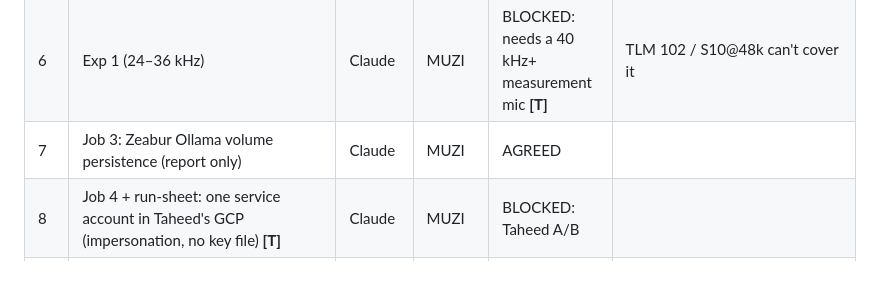
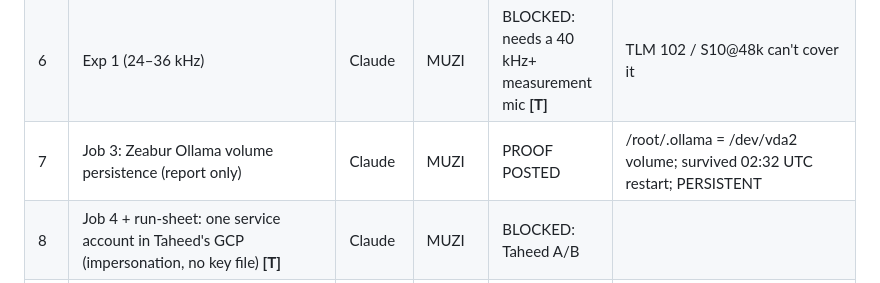
Before and after one commit to taheedwatsup-nin9/BIG-ASS-REPO, a Markdown page: mesh-ops/muzi-sync/SESSION.md, the part around the change. Drawn GitHub-style.

Commit message:
muzi-sync: #7 proof posted (Ollama volume persistent)
Co-Authored-By: Claude Opus 5.5 <noreply@anthropic.com>
Claude-Session: https://claude.ai/code/session_01MVc3xGDusAUdwUTb3MUFNL

```diff
--- a/mesh-ops/muzi-sync/SESSION.md
+++ b/mesh-ops/muzi-sync/SESSION.md
@@ -17,7 +17,7 @@ One shared list of what we have AGREED. Rules:
 | 4 | Exp 8 run on a valid chain | Claude | MUZI | PROOF POSTED | results/EXP8_RESULTS_2026-10-22.md; run log row 22:54 |
 | 5 | Re-render exp8 premix with Track A polarity flip at 14.8 s | MUZI | Claude | PROPOSED | null can't appear without it |
 | 6 | Exp 1 (24–36 kHz) | Claude | MUZI | BLOCKED: needs a 40 kHz+ measurement mic **[T]** | TLM 102 / S10@48k can't cover it |
-| 7 | Job 3: Zeabur Ollama volume persistence (report only) | Claude | MUZI | AGREED | |
+| 7 | Job 3: Zeabur Ollama volume persistence (report only) | Claude | MUZI | PROOF POSTED | /root/.ollama = /dev/vda2 volume; survived 02:32 UTC restart; PERSISTENT |
 | 8 | Job 4 + run-sheet: one service account in Taheed's GCP (impersonation, no key file) **[T]** | Claude | MUZI | BLOCKED: Taheed A/B | |
 | 9 | Serve hollemu guide page (Zeabur static vs Funnel) **[T]** | Claude | MUZI | BLOCKED: Taheed pick | mesh-ops/hollemu-ui/index.html pulled |
 | 10 | /learn AI-roadmap: pull transcript via Lenovo browser, harden verdicts | Claude | MUZI | AGREED | MUZI study parts 1–2 received |
```
